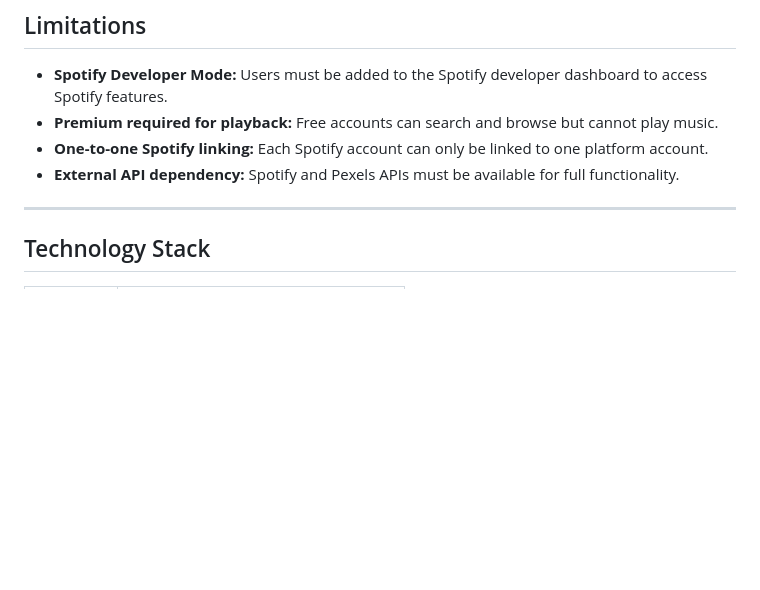
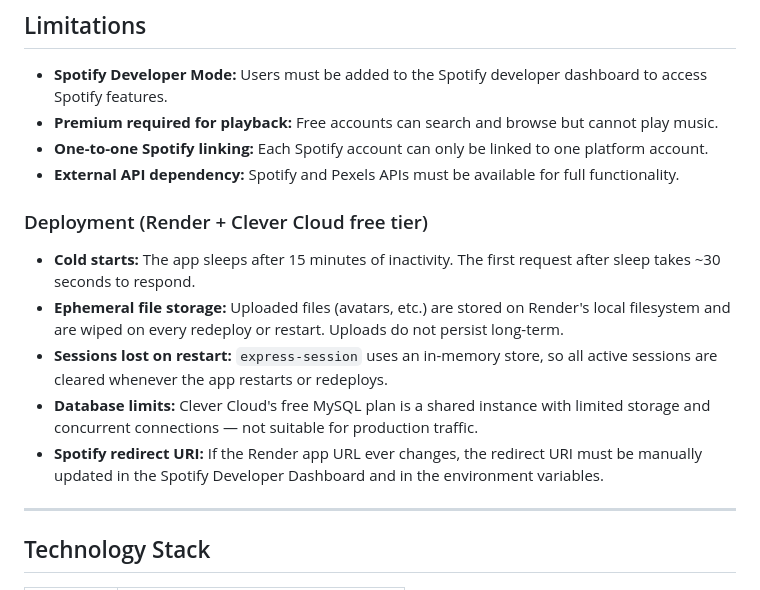
Before and after one commit to DoTRung1023/study1only, a Markdown page: README.md, the part around the change. GitHub-like rendering; blank space fills up the shorter version.

Commit message:
add limitation in readme

```diff
--- a/README.md
+++ b/README.md
@@ -102,6 +102,14 @@ PEXELS_API_KEY=your_pexels_api_key
 - **One-to-one Spotify linking:** Each Spotify account can only be linked to one platform account.
 - **External API dependency:** Spotify and Pexels APIs must be available for full functionality.
 
+### Deployment (Render + Clever Cloud free tier)
+
+- **Cold starts:** The app sleeps after 15 minutes of inactivity. The first request after sleep takes ~30 seconds to respond.
+- **Ephemeral file storage:** Uploaded files (avatars, etc.) are stored on Render's local filesystem and are wiped on every redeploy or restart. Uploads do not persist long-term.
+- **Sessions lost on restart:** `express-session` uses an in-memory store, so all active sessions are cleared whenever the app restarts or redeploys.
+- **Database limits:** Clever Cloud's free MySQL plan is a shared instance with limited storage and concurrent connections — not suitable for production traffic.
+- **Spotify redirect URI:** If the Render app URL ever changes, the redirect URI must be manually updated in the Spotify Developer Dashboard and in the environment variables.
+
 ---
 
 ## Technology Stack
```
